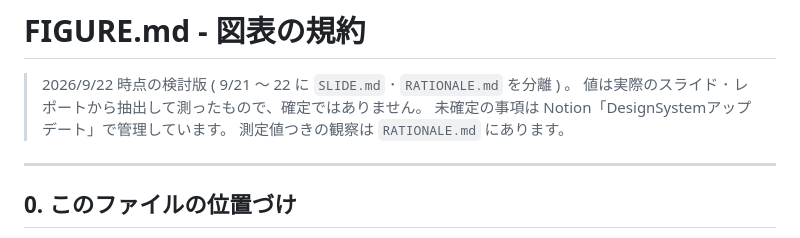
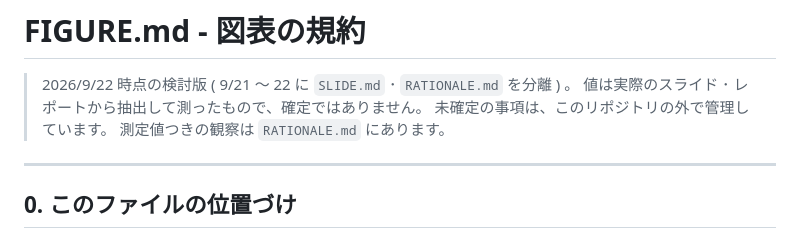
Before and after one commit to komorebi-tools/design-system, a Markdown page: FIGURE.md, the part around the change. GitHub-like rendering.

```diff
--- a/FIGURE.md
+++ b/FIGURE.md
@@ -2,7 +2,7 @@
 
 > 2026/9/22 時点の検討版 ( 9/21 〜 22 に `SLIDE.md` ･ `RATIONALE.md` を分離 ) 。
 > 値は実際のスライド ･ レポートから抽出して測ったもので、確定ではありません。
-> 未確定の事項は Notion「DesignSystemアップデート」で管理しています。
+> 未確定の事項は、このリポジトリの外で管理しています。
 > 測定値つきの観察は `RATIONALE.md` にあります。
 
 ---
```
Also changed, not shown: DESIGN.md (+2 -1 lines).
